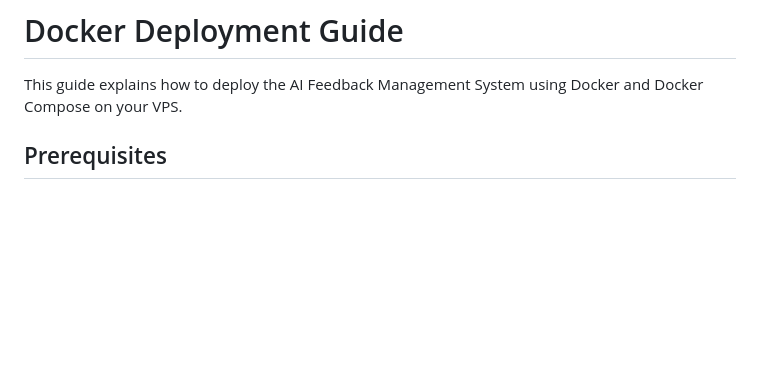
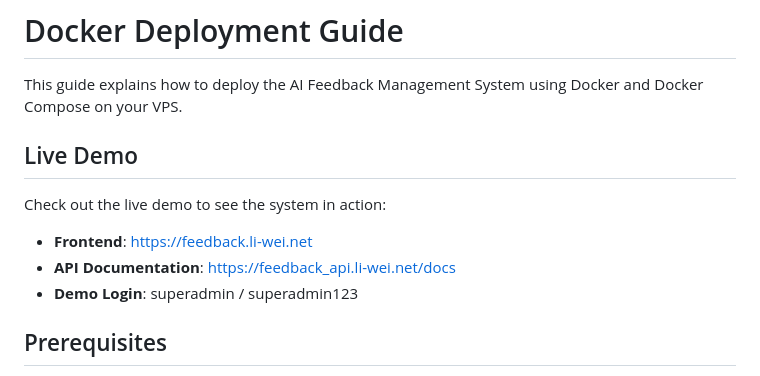
Before and after one commit to Liwei1020T/feedback_system, a Markdown page: docs/docker-deployment.md, the part around the change. Rendered like a GitHub page; blank space fills up the shorter version.

```diff
--- a/docs/docker-deployment.md
+++ b/docs/docker-deployment.md
@@ -1,6 +1,13 @@
 # Docker Deployment Guide
 
 This guide explains how to deploy the AI Feedback Management System using Docker and Docker Compose on your VPS.
+
+## Live Demo
+
+Check out the live demo to see the system in action:
+- **Frontend**: [https://feedback.li-wei.net](https://feedback.li-wei.net)
+- **API Documentation**: [https://feedback_api.li-wei.net/docs](https://feedback_api.li-wei.net/docs)
+- **Demo Login**: superadmin / superadmin123
 
 ## Prerequisites
 
```
Also changed, not shown: README.md (+8 -4 lines).
